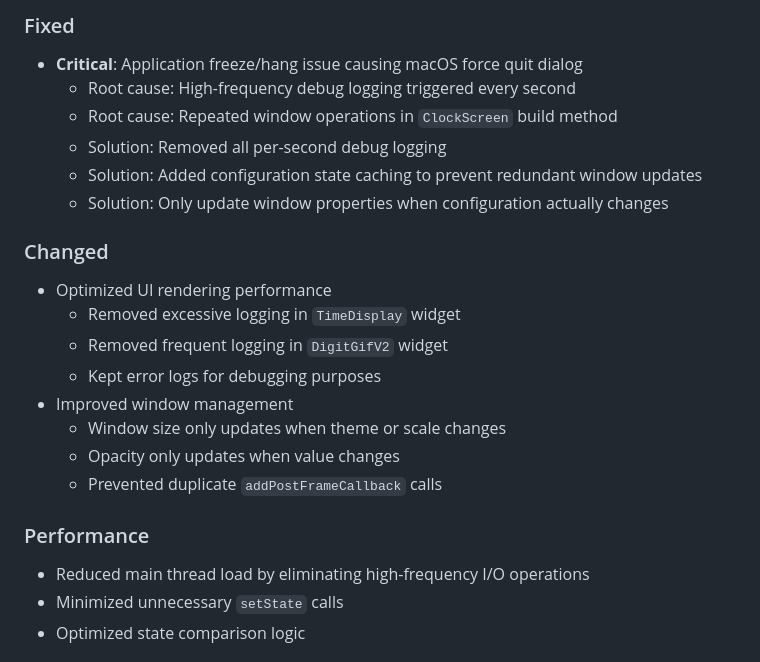
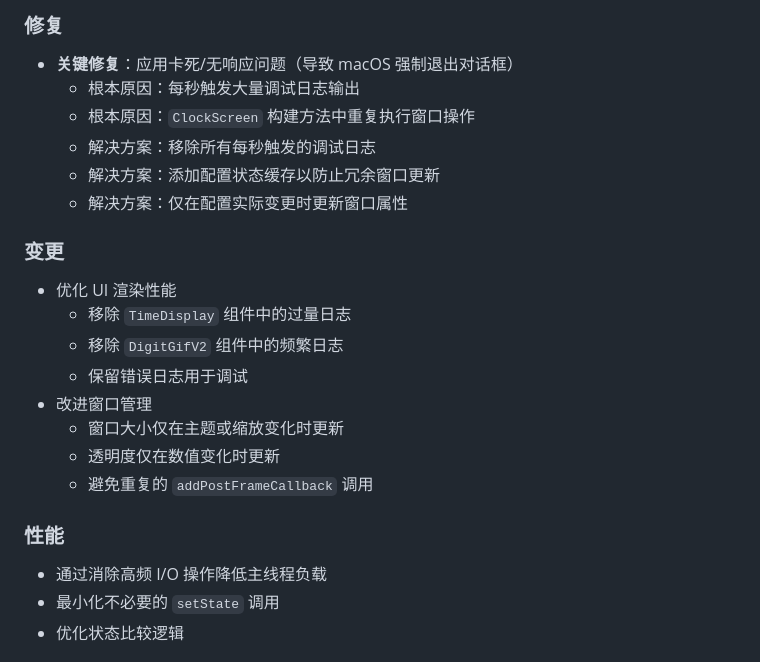
Before and after one commit to zoidberg-xgd/NekoTime, a Markdown page: CHANGELOG.md, the part around the change printed below. GitHub-like rendering.

```diff
--- a/CHANGELOG.md
+++ b/CHANGELOG.md
@@ -11,24 +11,24 @@ and this project adheres to [Semantic Versioning](https://semver.org/spec/v2.0.0
 
-### Fixed
-- **Critical**: Application freeze/hang issue causing macOS force quit dialog
-  - Root cause: High-frequency debug logging triggered every second
-  - Root cause: Repeated window operations in `ClockScreen` build method
-  - Solution: Removed all per-second debug logging
-  - Solution: Added configuration state caching to prevent redundant window updates
-  - Solution: Only update window properties when configuration actually changes
+### 修复
+- **关键修复**：应用卡死/无响应问题（导致 macOS 强制退出对话框）
+  - 根本原因：每秒触发大量调试日志输出
+  - 根本原因：`ClockScreen` 构建方法中重复执行窗口操作
+  - 解决方案：移除所有每秒触发的调试日志
+  - 解决方案：添加配置状态缓存以防止冗余窗口更新
+  - 解决方案：仅在配置实际变更时更新窗口属性
 
-### Changed
-- Optimized UI rendering performance
-  - Removed excessive logging in `TimeDisplay` widget
-  - Removed frequent logging in `DigitGifV2` widget
-  - Kept error logs for debugging purposes
-- Improved window management
-  - Window size only updates when theme or scale changes
-  - Opacity only updates when value changes
-  - Prevented duplicate `addPostFrameCallback` calls
+### 变更
+- 优化 UI 渲染性能
+  - 移除 `TimeDisplay` 组件中的过量日志
+  - 移除 `DigitGifV2` 组件中的频繁日志
+  - 保留错误日志用于调试
+- 改进窗口管理
+  - 窗口大小仅在主题或缩放变化时更新
+  - 透明度仅在数值变化时更新
+  - 避免重复的 `addPostFrameCallback` 调用
 
-### Performance
-- Reduced main thread load by eliminating high-frequency I/O operations
-- Minimized unnecessary `setState` calls
-- Optimized state comparison logic
+### 性能
+- 通过消除高频 I/O 操作降低主线程负载
+- 最小化不必要的 `setState` 调用
+- 优化状态比较逻辑
 
```
Also changed, not shown: other parts of CHANGELOG.md (+90 -90 lines), README.md (+2 -2 lines).
